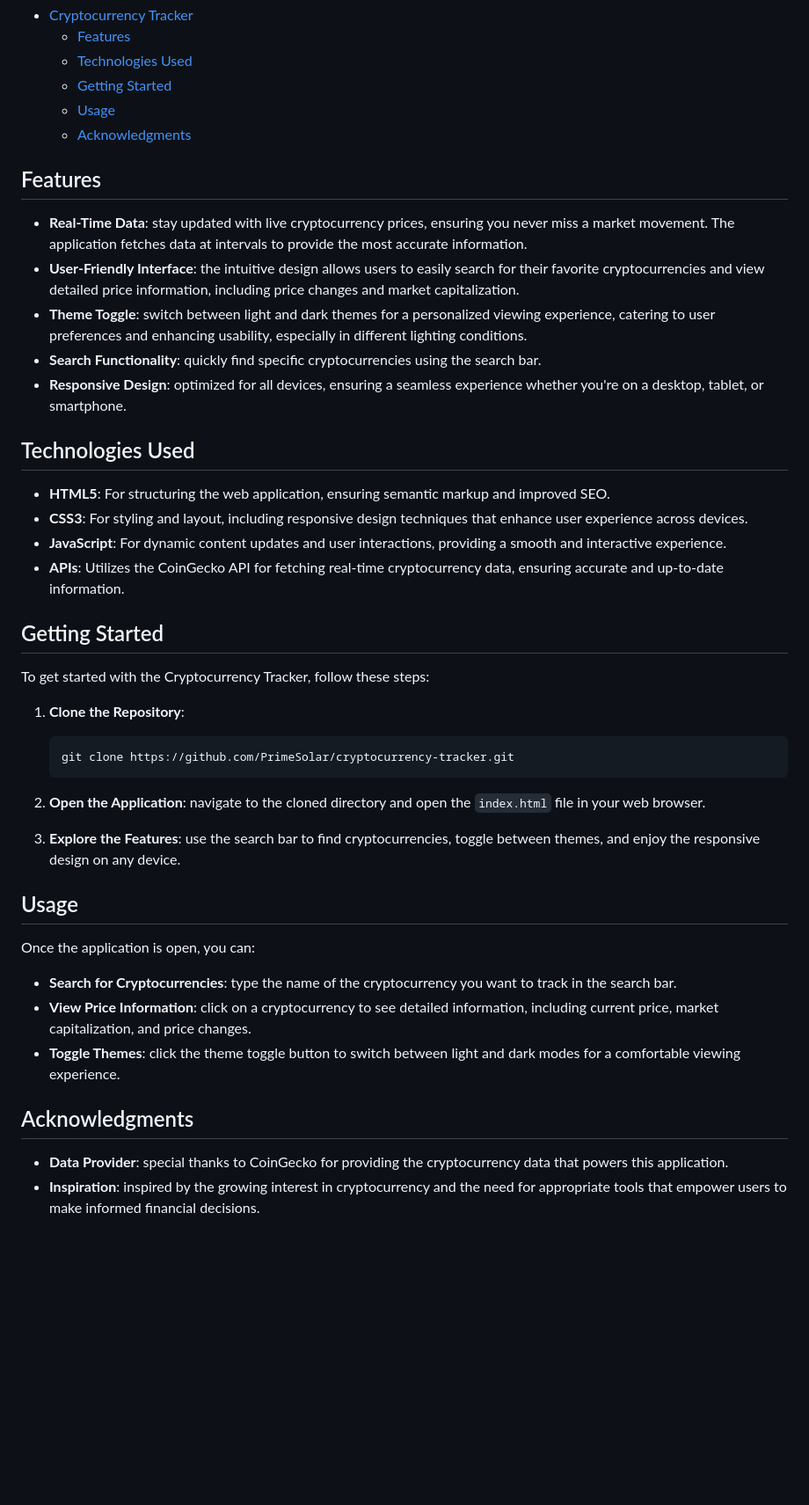
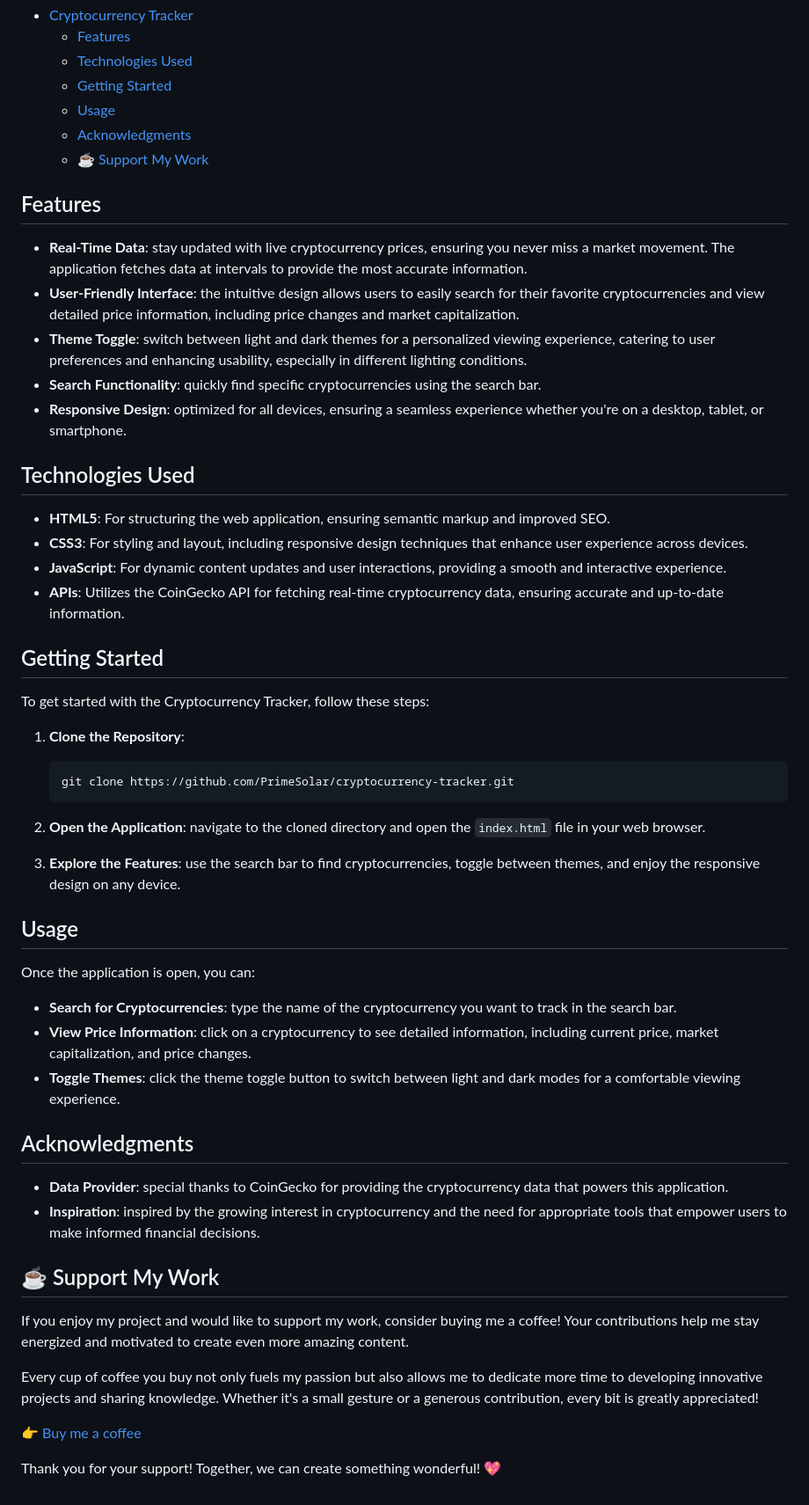
Before and after one commit to PrimeSolar/cryptocurrency-tracker, a Markdown page: README.md, the part around the change. Shown at 88% size. Drawn GitHub-style; blank space fills up the shorter version.

````diff
--- a/README.md
+++ b/README.md
@@ -8,33 +8,34 @@ Welcome to the **Cryptocurrency Tracker** repository! This web application is de
   - [Getting Started](#getting-started)
   - [Usage](#usage)
   - [Acknowledgments](#acknowledgments)
+  - [☕ Support My Work](#-support-my-work)
 
 ## Features
 
-* **Real-Time Data**: stay updated with live cryptocurrency prices, ensuring you never miss a market movement. The application fetches data at intervals to provide the most accurate information.
-* **User-Friendly Interface**: the intuitive design allows users to easily search for their favorite cryptocurrencies and view detailed price information, including price changes and market capitalization.
-* **Theme Toggle**: switch between light and dark themes for a personalized viewing experience, catering to user preferences and enhancing usability, especially in different lighting conditions.
-* **Search Functionality**: quickly find specific cryptocurrencies using the search bar.
-* **Responsive Design**: optimized for all devices, ensuring a seamless experience whether you're on a desktop, tablet, or smartphone.
+- **Real-Time Data**: stay updated with live cryptocurrency prices, ensuring you never miss a market movement. The application fetches data at intervals to provide the most accurate information.
+- **User-Friendly Interface**: the intuitive design allows users to easily search for their favorite cryptocurrencies and view detailed price information, including price changes and market capitalization.
+- **Theme Toggle**: switch between light and dark themes for a personalized viewing experience, catering to user preferences and enhancing usability, especially in different lighting conditions.
+- **Search Functionality**: quickly find specific cryptocurrencies using the search bar.
+- **Responsive Design**: optimized for all devices, ensuring a seamless experience whether you're on a desktop, tablet, or smartphone.
 
 ## Technologies Used
 
-* **HTML5**: For structuring the web application, ensuring semantic markup and improved SEO.
-* **CSS3**: For styling and layout, including responsive design techniques that enhance user experience across devices.
-* **JavaScript**: For dynamic content updates and user interactions, providing a smooth and interactive experience.
-* **APIs**: Utilizes the CoinGecko API for fetching real-time cryptocurrency data, ensuring accurate and up-to-date information.
+- **HTML5**: For structuring the web application, ensuring semantic markup and improved SEO.
+- **CSS3**: For styling and layout, including responsive design techniques that enhance user experience across devices.
+- **JavaScript**: For dynamic content updates and user interactions, providing a smooth and interactive experience.
+- **APIs**: Utilizes the CoinGecko API for fetching real-time cryptocurrency data, ensuring accurate and up-to-date information.
 
 ## Getting Started
 
 To get started with the Cryptocurrency Tracker, follow these steps:
 
 1. **Clone the Repository**:
+
    ```bash
    git clone https://github.com/PrimeSolar/cryptocurrency-tracker.git
    ```
 
 2. **Open the Application**: navigate to the cloned directory and open the `index.html` file in your web browser.
-
 
 3. **Explore the Features**: use the search bar to find cryptocurrencies, toggle between themes, and enjoy the responsive design on any device.
 
@@ -42,11 +43,21 @@ To get started with the Cryptocurrency Tracker, follow these steps:
 
 Once the application is open, you can:
 
-* **Search for Cryptocurrencies**: type the name of the cryptocurrency you want to track in the search bar.
-* **View Price Information**: click on a cryptocurrency to see detailed information, including current price, market capitalization, and price changes.
-* **Toggle Themes**: click the theme toggle button to switch between light and dark modes for a comfortable viewing experience.
+- **Search for Cryptocurrencies**: type the name of the cryptocurrency you want to track in the search bar.
+- **View Price Information**: click on a cryptocurrency to see detailed information, including current price, market capitalization, and price changes.
+- **Toggle Themes**: click the theme toggle button to switch between light and dark modes for a comfortable viewing experience.
 
 ## Acknowledgments
 
-* **Data Provider**: special thanks to CoinGecko for providing the cryptocurrency data that powers this application.
-* **Inspiration**: inspired by the growing interest in cryptocurrency and the need for appropriate tools that empower users to make informed financial decisions.
+- **Data Provider**: special thanks to CoinGecko for providing the cryptocurrency data that powers this application.
+- **Inspiration**: inspired by the growing interest in cryptocurrency and the need for appropriate tools that empower users to make informed financial decisions.
+
+## ☕ Support My Work
+
+If you enjoy my project and would like to support my work, consider buying me a coffee! Your contributions help me stay energized and motivated to create even more amazing content.
+
+Every cup of coffee you buy not only fuels my passion but also allows me to dedicate more time to developing innovative projects and sharing knowledge. Whether it's a small gesture or a generous contribution, every bit is greatly appreciated!
+
+👉 [Buy me a coffee](https://buymeacoffee.com/cocacola)
+
+Thank you for your support! Together, we can create something wonderful! 💖
````
